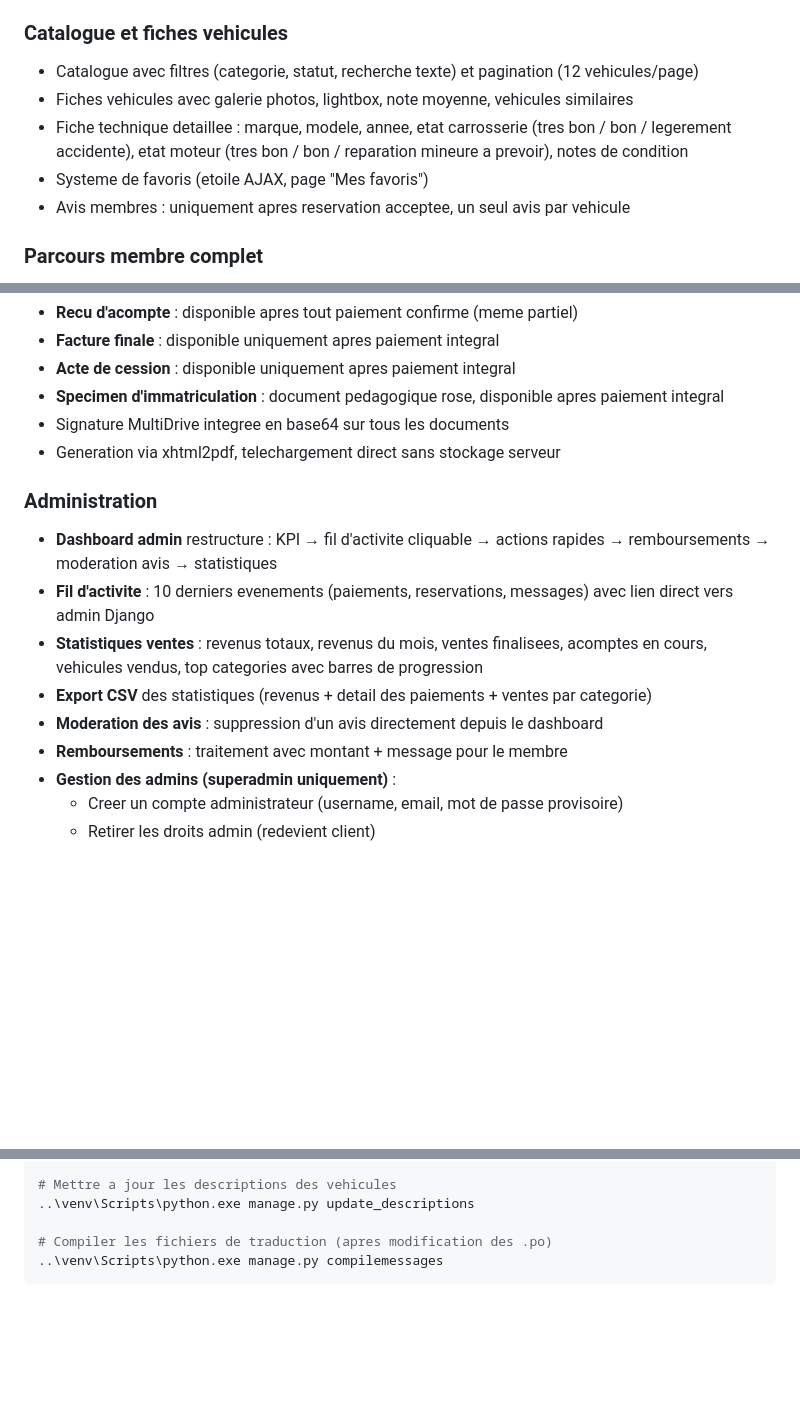
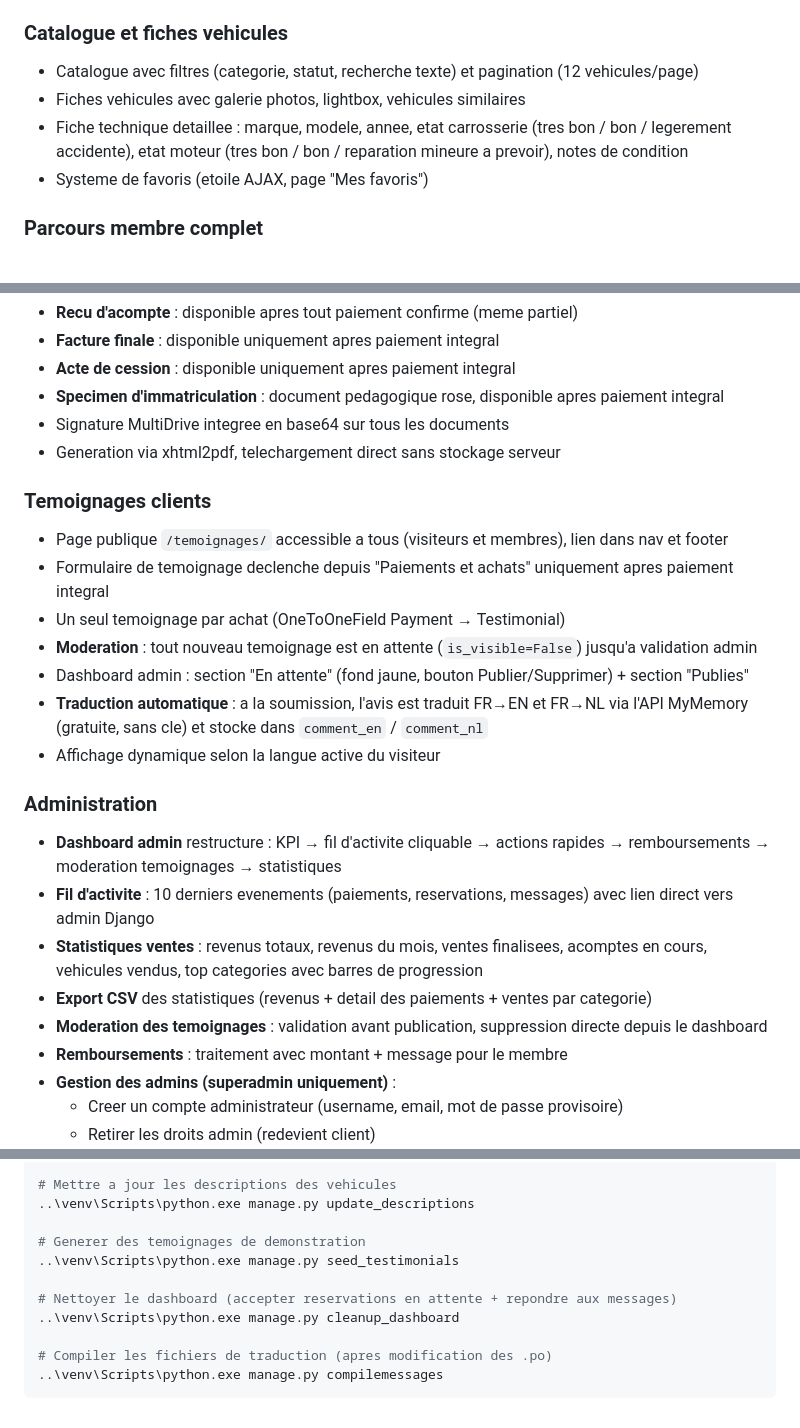
Before and after one commit to younesmala/multidrive, a Markdown page: README.md, 3 parts joined by grey strips. GitHub-like rendering; blank space fills up the shorter version.

Commit message:
docs: mise a jour README — systeme temoignages, traduction MyMemory, API nettoyee

````diff
--- a/README.md
+++ b/README.md
@@ -20,10 +20,9 @@ Plateforme web de vente de vehicules d'occasion, realisee dans le cadre d'un Tra
 
 ### Catalogue et fiches vehicules
 - Catalogue avec filtres (categorie, statut, recherche texte) et pagination (12 vehicules/page)
-- Fiches vehicules avec galerie photos, lightbox, note moyenne, vehicules similaires
+- Fiches vehicules avec galerie photos, lightbox, vehicules similaires
 - Fiche technique detaillee : marque, modele, annee, etat carrosserie (tres bon / bon / legerement accidente), etat moteur (tres bon / bon / reparation mineure a prevoir), notes de condition
 - Systeme de favoris (etoile AJAX, page "Mes favoris")
-- Avis membres : uniquement apres reservation acceptee, un seul avis par vehicule
 
 ### Parcours membre complet
 - Inscription / connexion / deconnexion
@@ -54,12 +53,21 @@ Plateforme web de vente de vehicules d'occasion, realisee dans le cadre d'un Tra
 - Signature MultiDrive integree en base64 sur tous les documents
 - Generation via xhtml2pdf, telechargement direct sans stockage serveur
 
+### Temoignages clients
+- Page publique `/temoignages/` accessible a tous (visiteurs et membres), lien dans nav et footer
+- Formulaire de temoignage declenche depuis "Paiements et achats" uniquement apres paiement integral
+- Un seul temoignage par achat (OneToOneField Payment → Testimonial)
+- **Moderation** : tout nouveau temoignage est en attente (`is_visible=False`) jusqu'a validation admin
+- Dashboard admin : section "En attente" (fond jaune, bouton Publier/Supprimer) + section "Publies"
+- **Traduction automatique** : a la soumission, l'avis est traduit FR→EN et FR→NL via l'API MyMemory (gratuite, sans cle) et stocke dans `comment_en` / `comment_nl`
+- Affichage dynamique selon la langue active du visiteur
+
 ### Administration
-- **Dashboard admin** restructure : KPI → fil d'activite cliquable → actions rapides → remboursements → moderation avis → statistiques
+- **Dashboard admin** restructure : KPI → fil d'activite cliquable → actions rapides → remboursements → moderation temoignages → statistiques
 - **Fil d'activite** : 10 derniers evenements (paiements, reservations, messages) avec lien direct vers admin Django
 - **Statistiques ventes** : revenus totaux, revenus du mois, ventes finalisees, acomptes en cours, vehicules vendus, top categories avec barres de progression
 - **Export CSV** des statistiques (revenus + detail des paiements + ventes par categorie)
-- **Moderation des avis** : suppression d'un avis directement depuis le dashboard
+- **Moderation des temoignages** : validation avant publication, suppression directe depuis le dashboard
 - **Remboursements** : traitement avec montant + message pour le membre
 - **Gestion des admins (superadmin uniquement)** :
   - Creer un compte administrateur (username, email, mot de passe provisoire)
@@ -155,6 +164,12 @@ PEXELS_API_KEY=...
 # Mettre a jour les descriptions des vehicules
 ..\venv\Scripts\python.exe manage.py update_descriptions
 
+# Generer des temoignages de demonstration
+..\venv\Scripts\python.exe manage.py seed_testimonials
+
+# Nettoyer le dashboard (accepter reservations en attente + repondre aux messages)
+..\venv\Scripts\python.exe manage.py cleanup_dashboard
+
 # Compiler les fichiers de traduction (apres modification des .po)
 ..\venv\Scripts\python.exe manage.py compilemessages
 ```
````
Also changed, not shown: other parts of README.md (+3 -2 lines).
